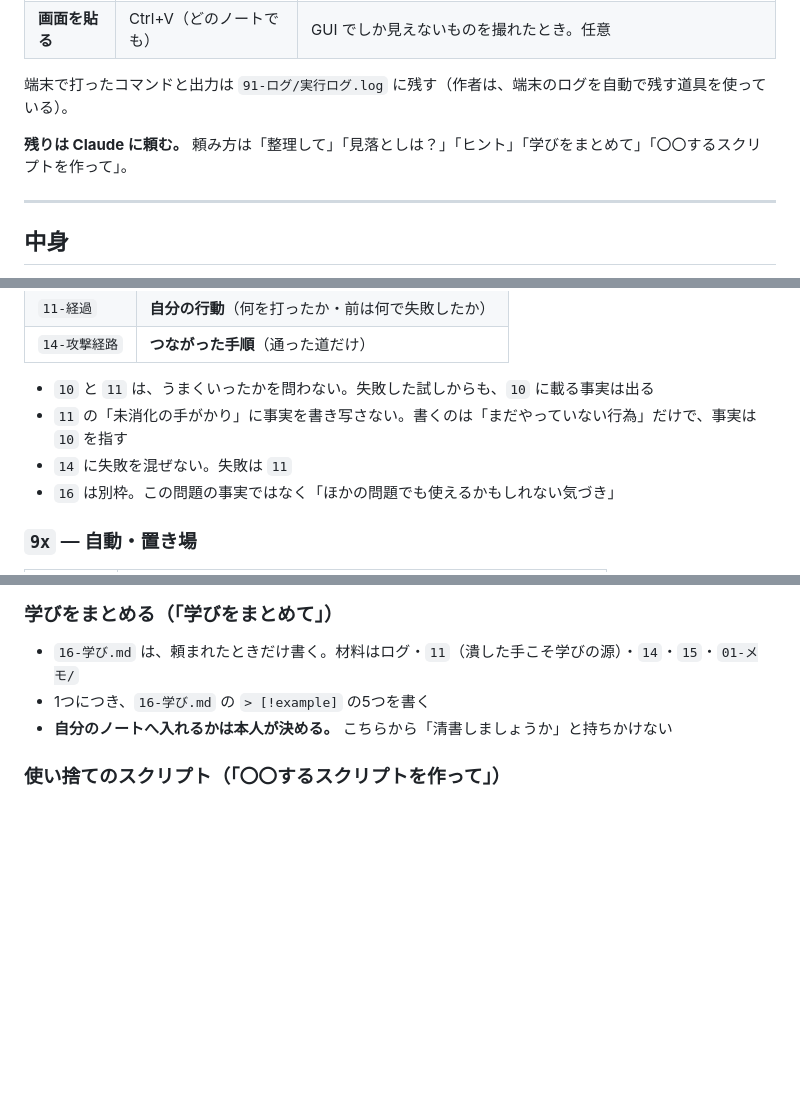
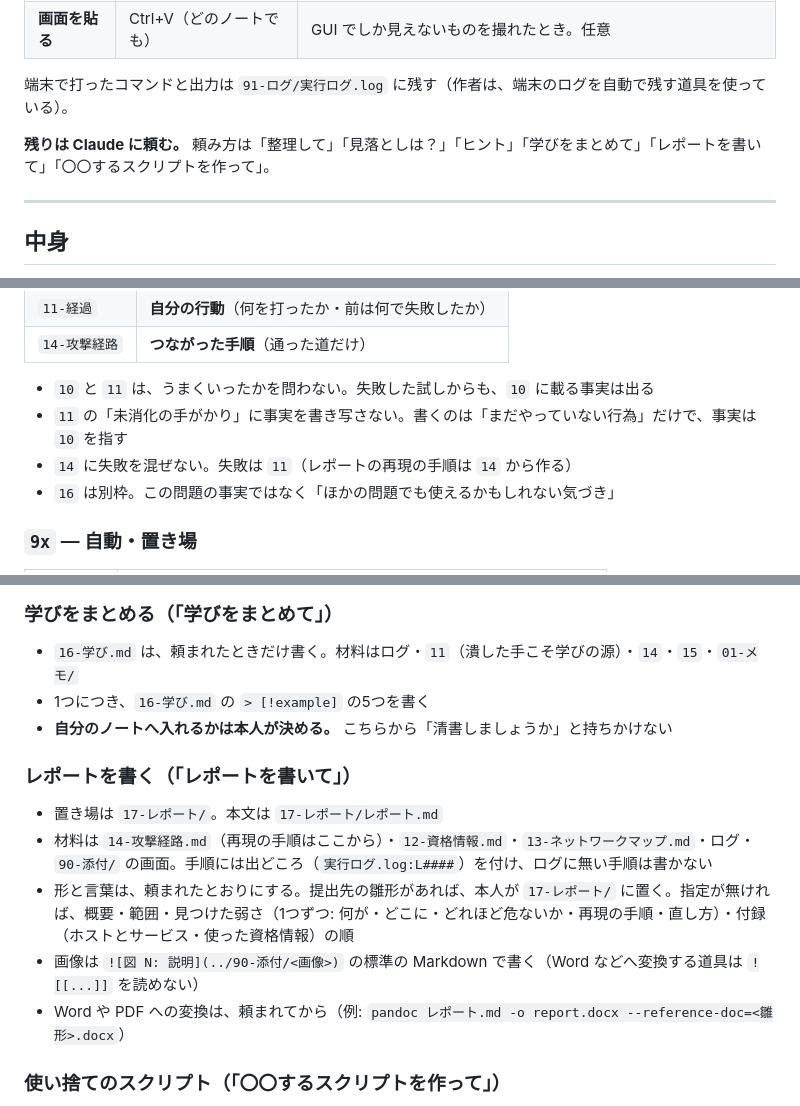
Before and after one commit to Ch4n24n/Hacking-Op-public, a Markdown page: CLAUDE.md, 3 parts joined by grey strips. GitHub-like rendering; blank space fills up the shorter version.

```diff
--- a/CLAUDE.md
+++ b/CLAUDE.md
@@ -22,7 +22,7 @@ HTB などの問題を **1問ぶん** 入れるフォルダ。問題ごとに、
 
 端末で打ったコマンドと出力は `91-ログ/実行ログ.log` に残す（作者は、端末のログを自動で残す道具を使っている）。
 
-**残りは Claude に頼む。** 頼み方は「整理して」「見落としは？」「ヒント」「学びをまとめて」「〇〇するスクリプトを作って」。
+**残りは Claude に頼む。** 頼み方は「整理して」「見落としは？」「ヒント」「学びをまとめて」「レポートを書いて」「〇〇するスクリプトを作って」。
 
 ---
 
@@ -63,7 +64,7 @@ HTB などの問題を **1問ぶん** 入れるフォルダ。問題ごとに、
 
 - `10` と `11` は、うまくいったかを問わない。失敗した試しからも、`10` に載る事実は出る
 - `11` の「未消化の手がかり」に事実を書き写さない。書くのは「まだやっていない行為」だけで、事実は `10` を指す
-- `14` に失敗を混ぜない。失敗は `11`
+- `14` に失敗を混ぜない。失敗は `11`（レポートの再現の手順は `14` から作る）
 - `16` は別枠。この問題の事実ではなく「ほかの問題でも使えるかもしれない気づき」
 
 ### `9x` — 自動・置き場
@@ -136,6 +137,14 @@ HTB などの問題を **1問ぶん** 入れるフォルダ。問題ごとに、
 - 1つにつき、`16-学び.md` の `> [!example]` の5つを書く
 - **自分のノートへ入れるかは本人が決める。** こちらから「清書しましょうか」と持ちかけない
 
+### レポートを書く（「レポートを書いて」）
+
+- 置き場は `17-レポート/`。本文は `17-レポート/レポート.md`
+- 材料は `14-攻撃経路.md`（再現の手順はここから）・`12-資格情報.md`・`13-ネットワークマップ.md`・ログ・`90-添付/` の画面。手順には出どころ（`実行ログ.log:L####`）を付け、ログに無い手順は書かない
+- 形と言葉は、頼まれたとおりにする。提出先の雛形があれば、本人が `17-レポート/` に置く。指定が無ければ、概要・範囲・見つけた弱さ（1つずつ: 何が・どこに・どれほど危ないか・再現の手順・直し方）・付録（ホストとサービス・使った資格情報）の順
+- 画像は `![図 N: 説明](../90-添付/<画像>)` の標準の Markdown で書く（Word などへ変換する道具は `![[...]]` を読めない）
+- Word や PDF への変換は、頼まれてから（例: `pandoc レポート.md -o report.docx --reference-doc=<雛形>.docx`）
+
 ### 使い捨てのスクリプト（「〇〇するスクリプトを作って」）
 
 - 置き場は `18-道具/`。`02-作業/`（本人の面）には書かない
```
Also changed, not shown: other parts of CLAUDE.md (+2 -1 lines), .github/README.md (+4 -1 lines), .github/images/box.png, .github/images/obsidian.png, 3 other files.
